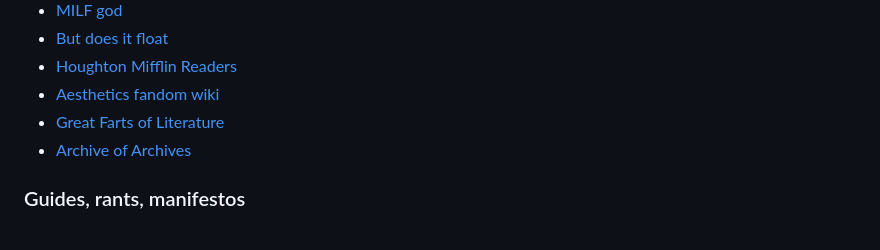
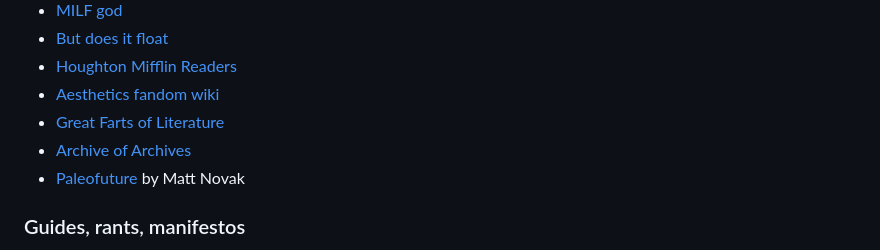
Before and after one commit to jskinne3/portfolio, a Markdown page: links.md, the part around one of its changes. Rendered like a GitHub page.

Commit message:
add Paleofuture

```diff
--- a/links.md
+++ b/links.md
@@ -71,6 +71,7 @@ I mostly don't know these people but I read their words when I need a break from
 * [Aesthetics fandom wiki](https://aesthetics.fandom.com/)
 * [Great Farts of Literature](https://greatfartsofliterature.com/)
 * [Archive of Archives](https://archiveofarchives.com/)
+* [Paleofuture](https://paleofuture.com/) by Matt Novak
 
 ### Guides, rants, manifestos
 
```
Also changed, not shown: other parts of links.md (+1 -1 lines).
